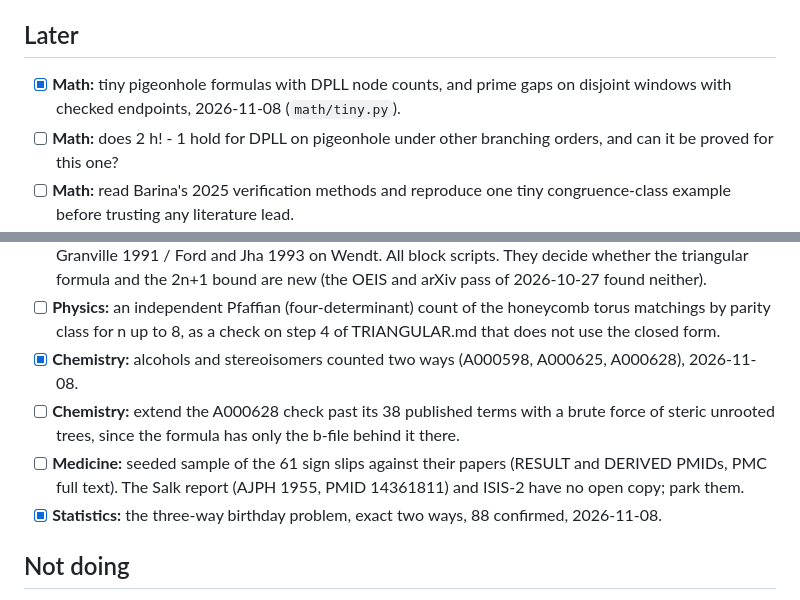
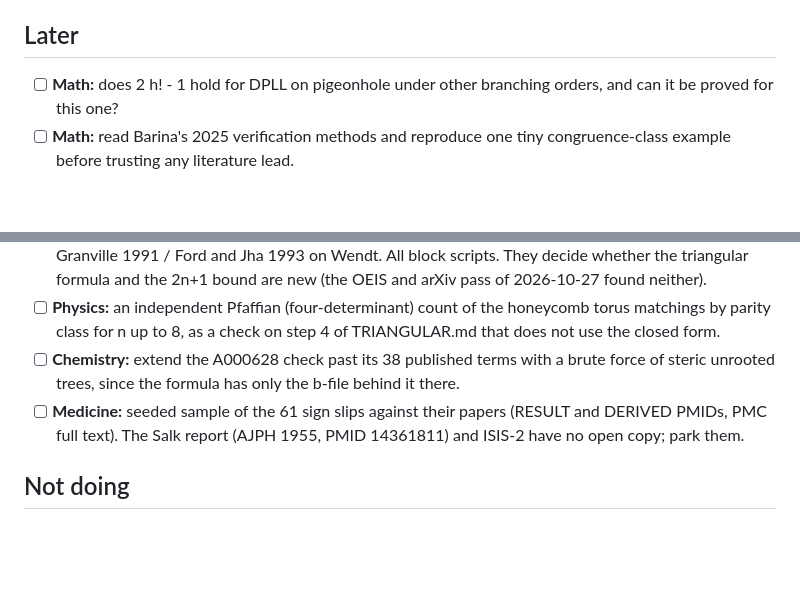
Before and after one commit to nulljosh/noema, a Markdown page: roadmap.md, 2 parts joined by grey strips. Drawn GitHub-style; blank space fills up the shorter version.

Commit message:
Checkpoint 2026-11-08: prune shipped roadmap items
Co-Authored-By: Claude Haiku 5.5 <noreply@anthropic.com>
Claude-Session: https://claude.ai/code/session_015joN7ruGgxLiitJ5SJy2MK

```diff
--- a/roadmap.md
+++ b/roadmap.md
@@ -16,7 +16,6 @@
 
 ## Later
 
-- [x] **Math:** tiny pigeonhole formulas with DPLL node counts, and prime gaps on disjoint windows with checked endpoints, 2026-11-08 (`math/tiny.py`).
 - [ ] **Math:** does 2 h! - 1 hold for DPLL on pigeonhole under other branching orders, and can it be proved for this one?
 - [ ] **Math:** read Barina's 2025 verification methods and reproduce one tiny congruence-class example before trusting any literature lead.
 - [ ] **Biology:** evidence-file fingerprints, so observations cannot inform a revision until the file checks out.
@@ -62,10 +61,8 @@ Each tick adds the sharpest next question its result raised. Prune anything that
 - [ ] **Physics:** the 3x3 and 4x4 Ising rows are missing from OEIS. Draft an entry for Joshua to review before anything is submitted.
 - [ ] **Physics (Joshua or a browser):** read Wei, Lu and Ke, J. Math. 2022, DOI 10.1155/2022/4120166 (hexagon torus matchings by Pfaffians), the 2006 CPC triangular enumeration paper, and Fee and Granville 1991 / Ford and Jha 1993 on Wendt. All block scripts. They decide whether the triangular formula and the 2n+1 bound are new (the OEIS and arXiv pass of 2026-10-27 found neither).
 - [ ] **Physics:** an independent Pfaffian (four-determinant) count of the honeycomb torus matchings by parity class for n up to 8, as a check on step 4 of TRIANGULAR.md that does not use the closed form.
-- [x] **Chemistry:** alcohols and stereoisomers counted two ways (A000598, A000625, A000628), 2026-11-08.
 - [ ] **Chemistry:** extend the A000628 check past its 38 published terms with a brute force of steric unrooted trees, since the formula has only the b-file behind it there.
 - [ ] **Medicine:** seeded sample of the 61 sign slips against their papers (RESULT and DERIVED PMIDs, PMC full text). The Salk report (AJPH 1955, PMID 14361811) and ISIS-2 have no open copy; park them.
-- [x] **Statistics:** the three-way birthday problem, exact two ways, 88 confirmed, 2026-11-08.
 
 ## Not doing
 
```
